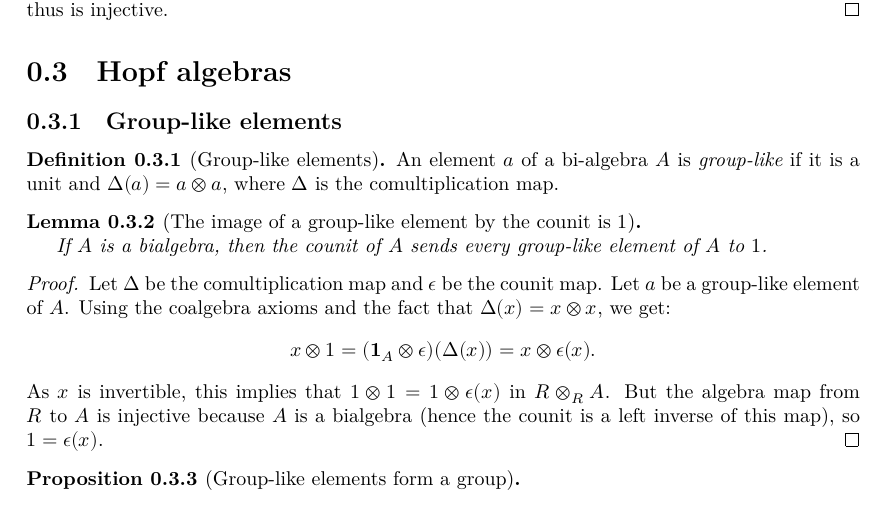
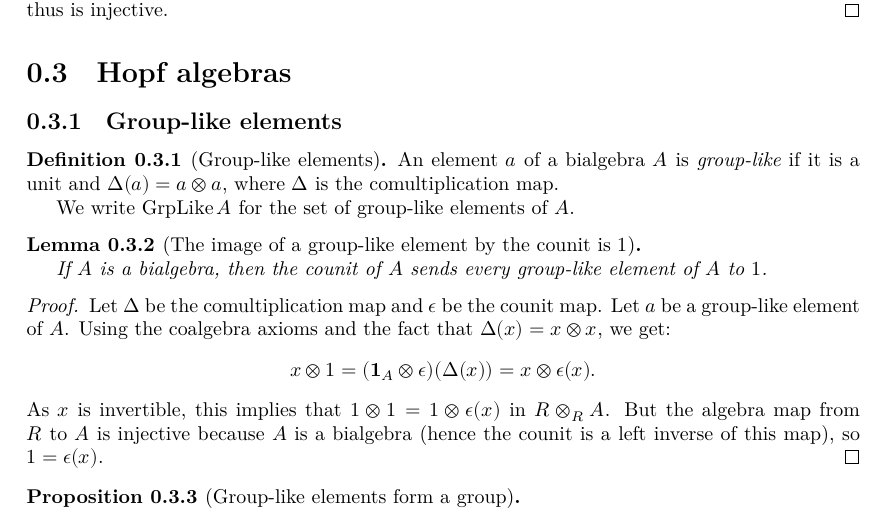
Before and after one commit to YaelDillies/Toric, a LaTeX document (blueprint/src/print.tex, which reads blueprint/src/chapters/00-3-hopf-algebras.tex, blueprint/src/macros/common.tex): part of page 4 of 20, cut so that both start at the same text. Compiled offline with XeLaTeX.

Commit message:
Blueprint: Use `GrpLike` as notation for group-like elements

```diff
--- a/blueprint/src/chapters/00-3-hopf-algebras.tex
+++ b/blueprint/src/chapters/00-3-hopf-algebras.tex
@@ -10,7 +10,10 @@
   \lean{Bialgebra.IsGroupLikeElem}
   \leanok
 
-  An element $a$ of a bi-algebra $A$ is \emph{group-like} if it is a unit and $\Delta(a) = a \ox a$, where $\Delta$ is the comultiplication map.
+  An element $a$ of a bialgebra $A$ is \emph{group-like} if it is a unit and $\Delta(a) = a \ox a$,
+  where $\Delta$ is the comultiplication map.
+
+  We write $\GrpLike A$ for the set of group-like elements of $A$.
 \end{definition}
 
 
--- a/blueprint/src/macros/common.tex
+++ b/blueprint/src/macros/common.tex
@@ -37,6 +37,7 @@
 \DeclareMathOperator{\AffGrpSch}{AffGrpSch}
 \DeclareMathOperator{\Spec}{Spec}
 \DeclareMathOperator{\Hom}{Hom}
+\DeclareMathOperator{\GrpLike}{GrpLike}
 \DeclareMathOperator{\im}{im}
 \newcommand{\ox}{\otimes}
 
```
Also changed, not shown: blueprint/src/chapters/00-3-hopf-algebras.tex (3 more changed lines).
